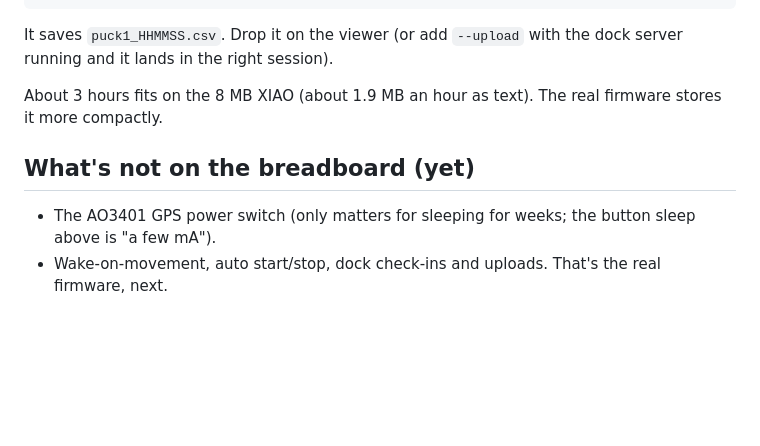
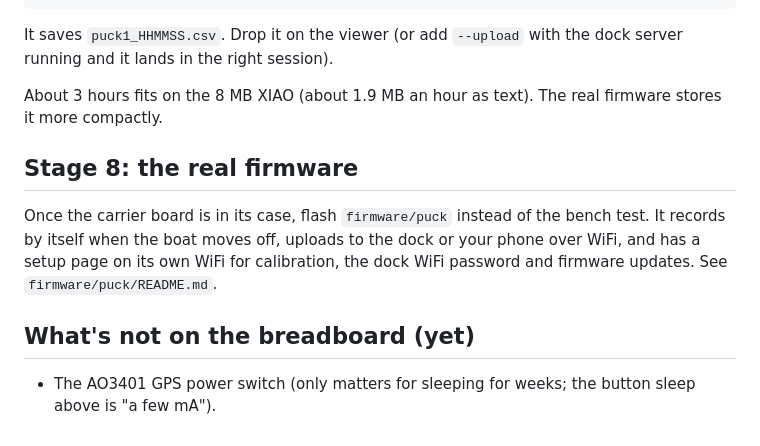
Before and after one commit to Jb65uk/wakeback, a Markdown page: BUILD.md, the part around the change. GitHub-like rendering; blank space fills up the shorter version.

```diff
--- a/BUILD.md
+++ b/BUILD.md
@@ -144,7 +144,10 @@ It saves `puck1_HHMMSS.csv`. Drop it on the viewer (or add `--upload` with the d
 
 About 3 hours fits on the 8 MB XIAO (about 1.9 MB an hour as text). The real firmware stores it more compactly.
 
+## Stage 8: the real firmware
+
+Once the carrier board is in its case, flash `firmware/puck` instead of the bench test. It records by itself when the boat moves off, uploads to the dock or your phone over WiFi, and has a setup page on its own WiFi for calibration, the dock WiFi password and firmware updates. See `firmware/puck/README.md`.
+
 ## What's not on the breadboard (yet)
 
 - The AO3401 GPS power switch (only matters for sleeping for weeks; the button sleep above is "a few mA").
-- Wake-on-movement, auto start/stop, dock check-ins and uploads. That's the real firmware, next.
```
Also changed, not shown: docs/ROADMAP.md (+14 -3 lines), firmware/puck/README.md (added, +63 -0 lines).
